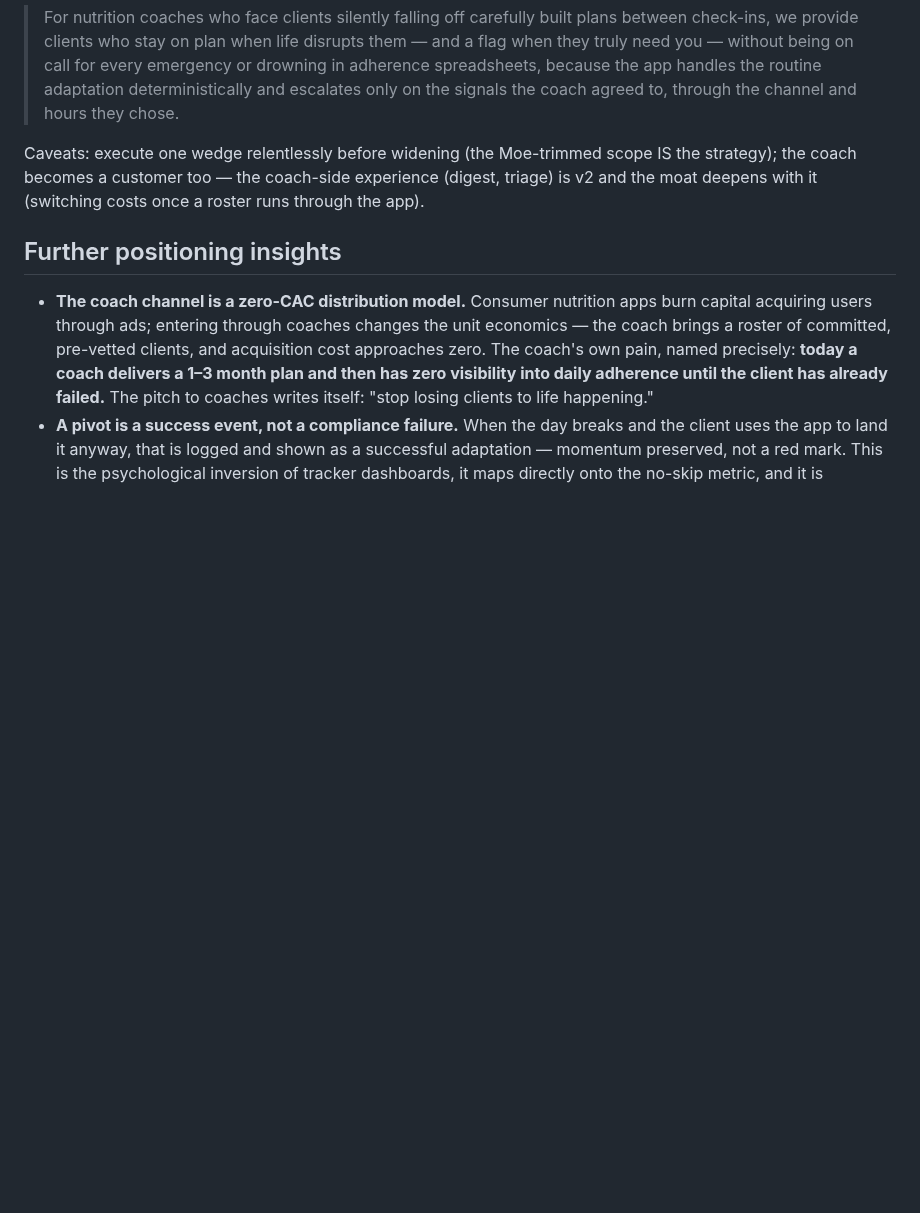
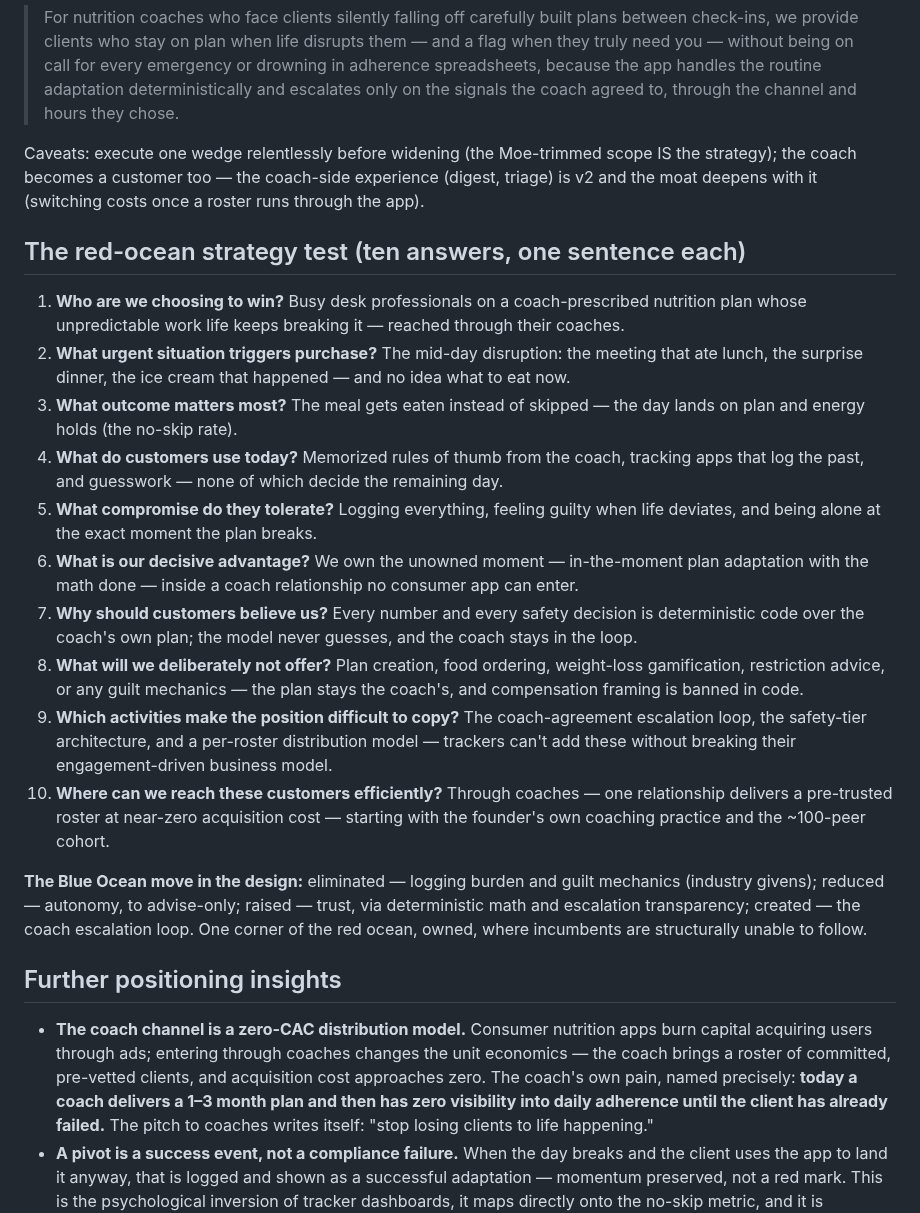
Before and after one commit to mistancevic/AI-Capstone-Project, a Markdown page: notes/strategy-notes.md, the part around the change. Drawn GitHub-style; blank space fills up the shorter version.

Commit message:
Strategy notes: add red-ocean strategy test answers and Blue Ocean framing
Co-Authored-By: Claude Fable 5 <noreply@anthropic.com>
Claude-Session: https://claude.ai/code/session_01CJskfQ4JbVS61nAWoNUNHf

```diff
--- a/notes/strategy-notes.md
+++ b/notes/strategy-notes.md
@@ -61,6 +61,45 @@ IS the strategy); the coach becomes a customer too — the coach-side experience
 (digest, triage) is v2 and the moat deepens with it (switching costs once a
 roster runs through the app).
 
+## The red-ocean strategy test (ten answers, one sentence each)
+
+1. **Who are we choosing to win?** Busy desk professionals on a
+   coach-prescribed nutrition plan whose unpredictable work life keeps
+   breaking it — reached through their coaches.
+2. **What urgent situation triggers purchase?** The mid-day disruption: the
+   meeting that ate lunch, the surprise dinner, the ice cream that happened —
+   and no idea what to eat now.
+3. **What outcome matters most?** The meal gets eaten instead of skipped —
+   the day lands on plan and energy holds (the no-skip rate).
+4. **What do customers use today?** Memorized rules of thumb from the coach,
+   tracking apps that log the past, and guesswork — none of which decide the
+   remaining day.
+5. **What compromise do they tolerate?** Logging everything, feeling guilty
+   when life deviates, and being alone at the exact moment the plan breaks.
+6. **What is our decisive advantage?** We own the unowned moment —
+   in-the-moment plan adaptation with the math done — inside a coach
+   relationship no consumer app can enter.
+7. **Why should customers believe us?** Every number and every safety
+   decision is deterministic code over the coach's own plan; the model never
+   guesses, and the coach stays in the loop.
+8. **What will we deliberately not offer?** Plan creation, food ordering,
+   weight-loss gamification, restriction advice, or any guilt mechanics —
+   the plan stays the coach's, and compensation framing is banned in code.
+9. **Which activities make the position difficult to copy?** The
+   coach-agreement escalation loop, the safety-tier architecture, and a
+   per-roster distribution model — trackers can't add these without breaking
+   their engagement-driven business model.
+10. **Where can we reach these customers efficiently?** Through coaches —
+    one relationship delivers a pre-trusted roster at near-zero acquisition
+    cost — starting with the founder's own coaching practice and the
+    ~100-peer cohort.
+
+**The Blue Ocean move in the design:** eliminated — logging burden and guilt
+mechanics (industry givens); reduced — autonomy, to advise-only; raised —
+trust, via deterministic math and escalation transparency; created — the
+coach escalation loop. One corner of the red ocean, owned, where incumbents
+are structurally unable to follow.
+
 ## Further positioning insights
 
 - **The coach channel is a zero-CAC distribution model.** Consumer nutrition
```
